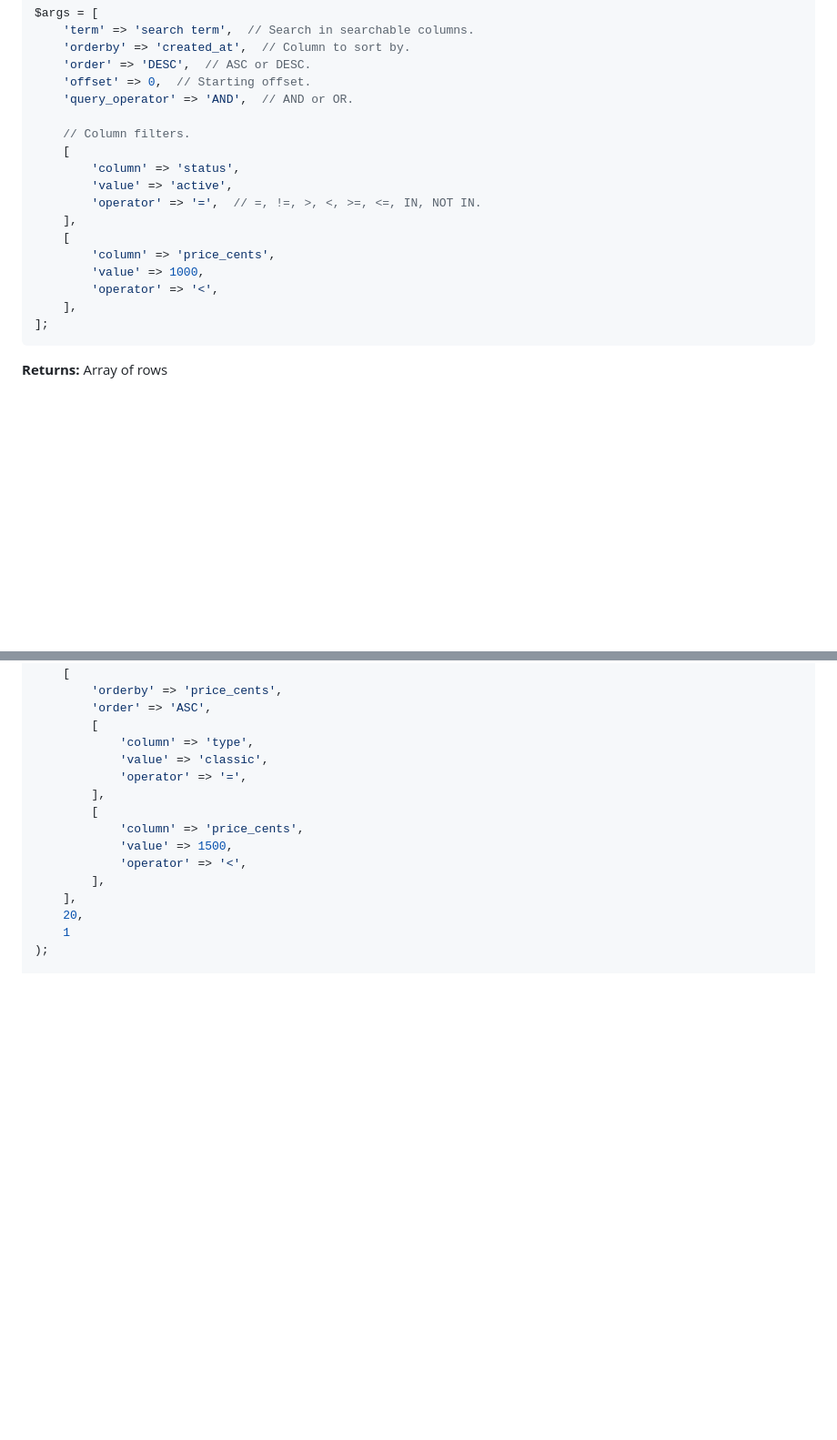
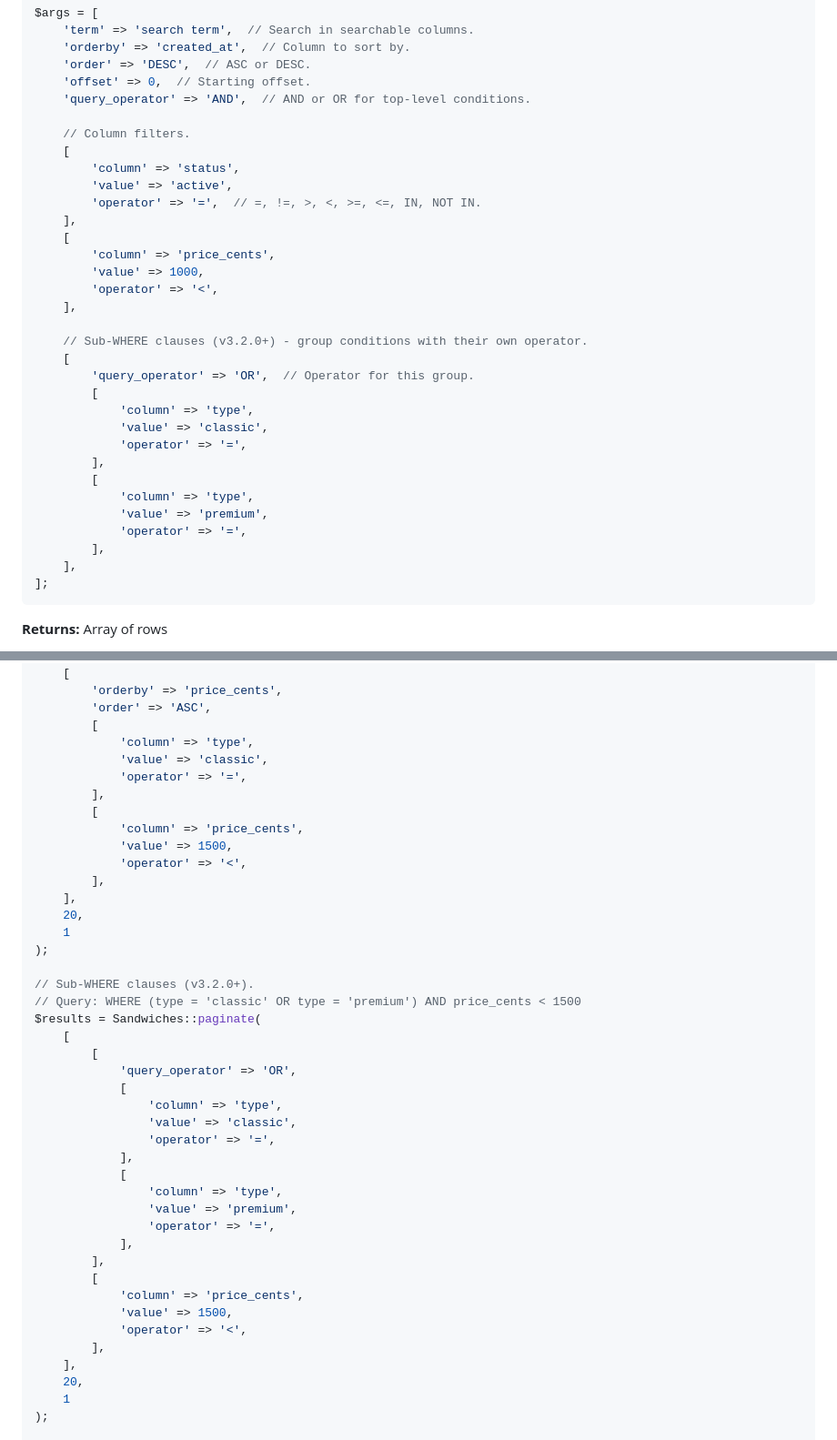
Before and after one commit to stellarwp/schema, a Markdown page: docs/query-methods.md, 2 parts joined by grey strips. Shown at 91% size. Rendered like a GitHub page; blank space fills up the shorter version.

````diff
--- a/docs/query-methods.md
+++ b/docs/query-methods.md
@@ -271,7 +271,7 @@ $args = [
 	'orderby' => 'created_at',  // Column to sort by.
 	'order' => 'DESC',  // ASC or DESC.
 	'offset' => 0,  // Starting offset.
-	'query_operator' => 'AND',  // AND or OR.
+	'query_operator' => 'AND',  // AND or OR for top-level conditions.
 
 	// Column filters.
 	[
@@ -283,6 +283,21 @@ $args = [
 		'column' => 'price_cents',
 		'value' => 1000,
 		'operator' => '<',
+	],
+
+	// Sub-WHERE clauses (v3.2.0+) - group conditions with their own operator.
+	[
+		'query_operator' => 'OR',  // Operator for this group.
+		[
+			'column' => 'type',
+			'value' => 'classic',
+			'operator' => '=',
+		],
+		[
+			'column' => 'type',
+			'value' => 'premium',
+			'operator' => '=',
+		],
 	],
 ];
 ```
@@ -310,6 +325,33 @@ $results = Sandwiches::paginate(
 			'column' => 'type',
 			'value' => 'classic',
 			'operator' => '=',
+		],
+		[
+			'column' => 'price_cents',
+			'value' => 1500,
+			'operator' => '<',
+		],
+	],
+	20,
+	1
+);
+
+// Sub-WHERE clauses (v3.2.0+).
+// Query: WHERE (type = 'classic' OR type = 'premium') AND price_cents < 1500
+$results = Sandwiches::paginate(
+	[
+		[
+			'query_operator' => 'OR',
+			[
+				'column' => 'type',
+				'value' => 'classic',
+				'operator' => '=',
+			],
+			[
+				'column' => 'type',
+				'value' => 'premium',
+				'operator' => '=',
+			],
 		],
 		[
 			'column' => 'price_cents',
````
Also changed, not shown: other parts of docs/query-methods.md (+6 -4 lines), CHANGELOG.md (+15 -0 lines).
